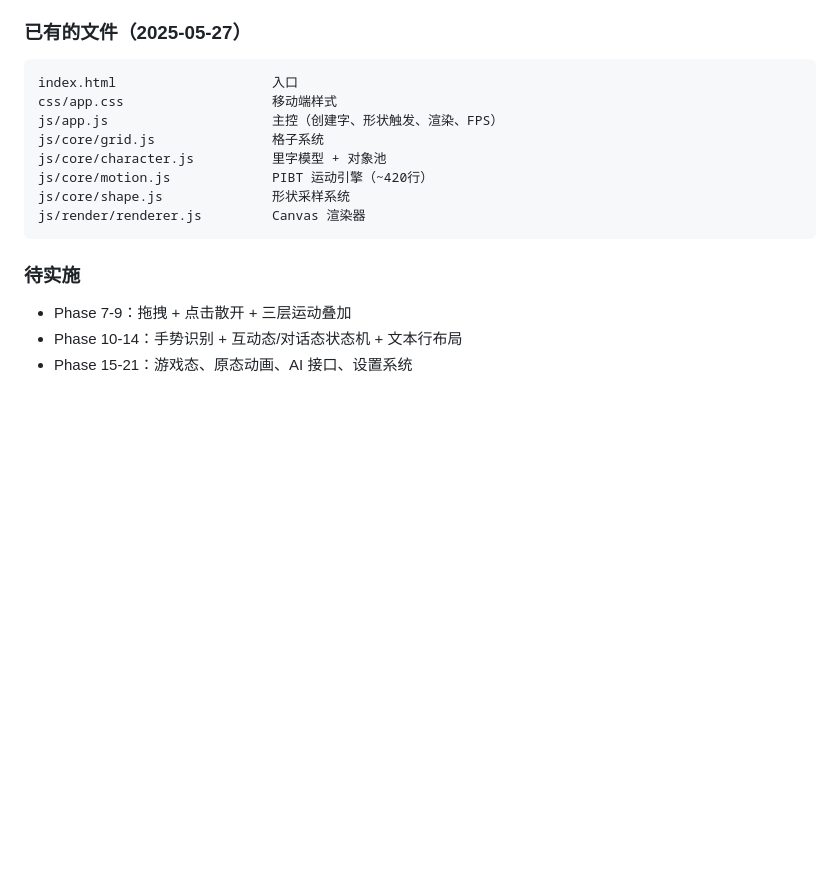
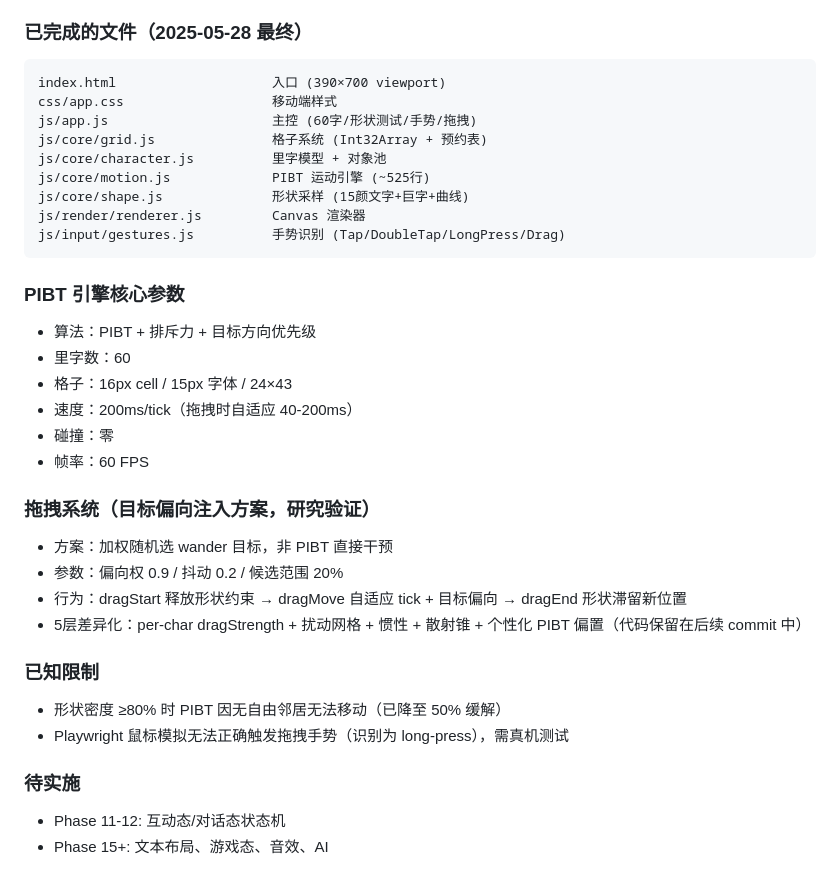
Before and after one commit to Reaor/ziling, a Markdown page: 理解记录.md, the part around the change. Drawn GitHub-style; blank space fills up the shorter version.

Commit message:
更新理解记录至最终状态

````diff
--- a/理解记录.md
+++ b/理解记录.md
@@ -181,19 +181,37 @@ AI返回回复（三部分结构）
 - 待验证：颜文字 ^_^ 等复杂形状的实际可辨认性
 - 已知限制：100% 密度时（N字=N格掩码）全部堵住 → 需降低密度或减少约束字
 
-### 已有的文件（2025-05-27）
+### 已完成的文件（2025-05-28 最终）
 ```
-index.html                    入口
+index.html                    入口 (390×700 viewport)
 css/app.css                   移动端样式
-js/app.js                     主控（创建字、形状触发、渲染、FPS）
-js/core/grid.js               格子系统
+js/app.js                     主控 (60字/形状测试/手势/拖拽)
+js/core/grid.js               格子系统 (Int32Array + 预约表)
 js/core/character.js          里字模型 + 对象池
-js/core/motion.js             PIBT 运动引擎（~420行）
-js/core/shape.js              形状采样系统
+js/core/motion.js             PIBT 运动引擎 (~525行)
+js/core/shape.js              形状采样 (15颜文字+巨字+曲线)
 js/render/renderer.js         Canvas 渲染器
+js/input/gestures.js          手势识别 (Tap/DoubleTap/LongPress/Drag)
 ```
 
+### PIBT 引擎核心参数
+- 算法：PIBT + 排斥力 + 目标方向优先级
+- 里字数：60
+- 格子：16px cell / 15px 字体 / 24×43
+- 速度：200ms/tick（拖拽时自适应 40-200ms）
+- 碰撞：零
+- 帧率：60 FPS
+
+### 拖拽系统（目标偏向注入方案，研究验证）
+- 方案：加权随机选 wander 目标，非 PIBT 直接干预
+- 参数：偏向权 0.9 / 抖动 0.2 / 候选范围 20%
+- 行为：dragStart 释放形状约束 → dragMove 自适应 tick + 目标偏向 → dragEnd 形状滞留新位置
+- 5层差异化：per-char dragStrength + 扰动网格 + 惯性 + 散射锥 + 个性化 PIBT 偏置（代码保留在后续 commit 中）
+
+### 已知限制
+- 形状密度 ≥80% 时 PIBT 因无自由邻居无法移动（已降至 50% 缓解）
+- Playwright 鼠标模拟无法正确触发拖拽手势（识别为 long-press），需真机测试
+
 ### 待实施
-- Phase 7-9：拖拽 + 点击散开 + 三层运动叠加
-- Phase 10-14：手势识别 + 互动态/对话态状态机 + 文本行布局
-- Phase 15-21：游戏态、原态动画、AI 接口、设置系统
+- Phase 11-12: 互动态/对话态状态机
+- Phase 15+: 文本布局、游戏态、音效、AI
````
